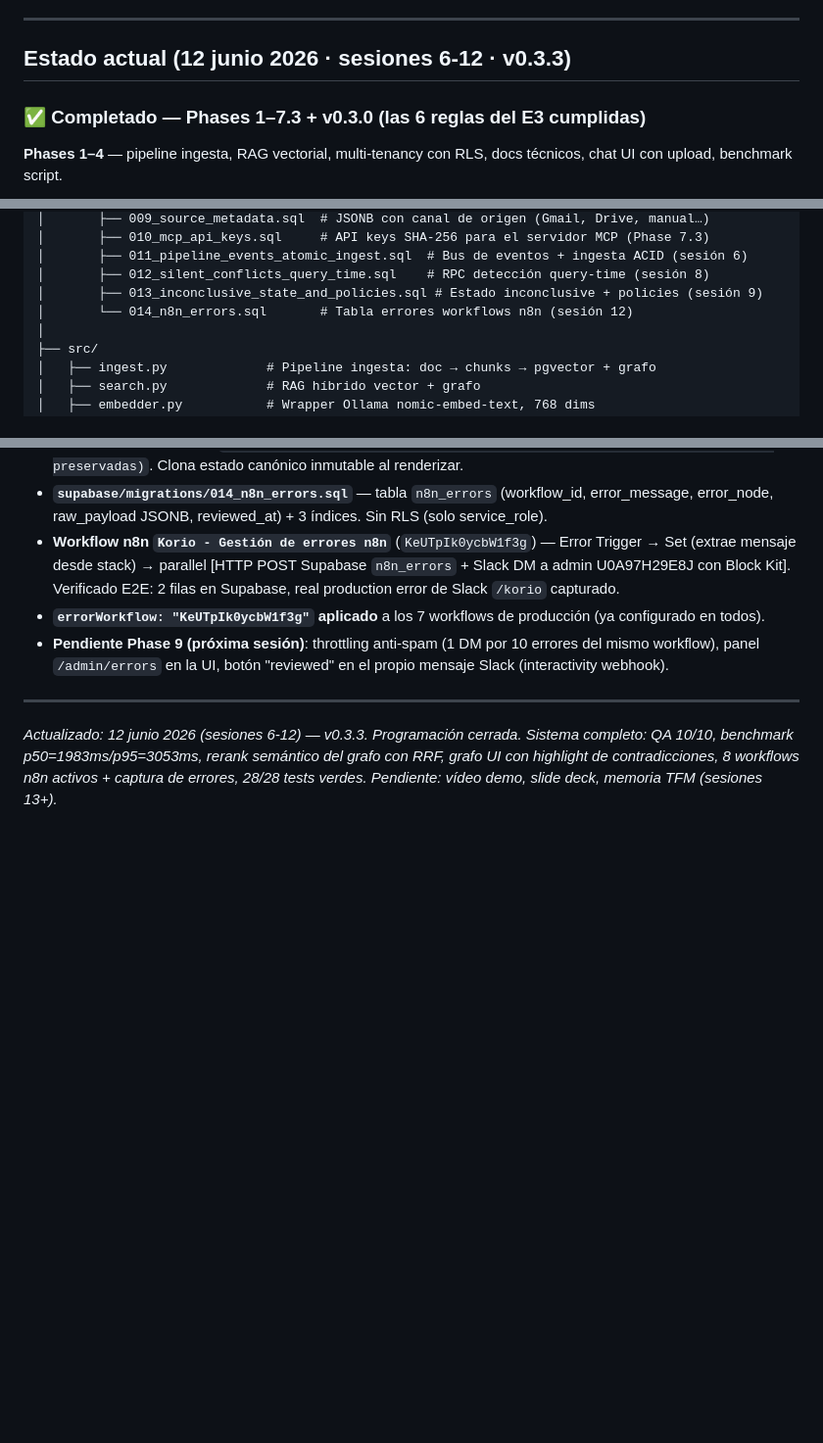
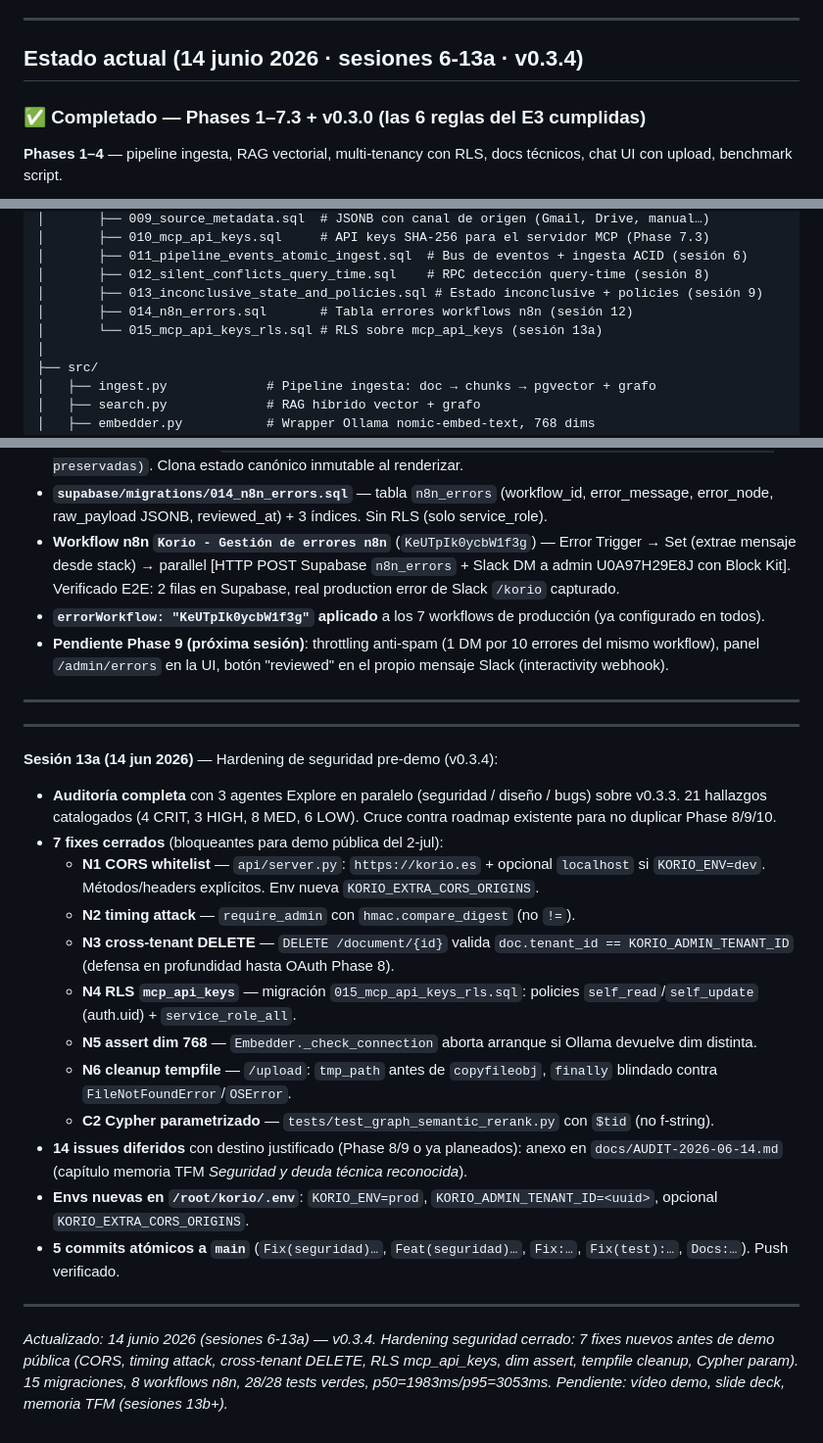
Before and after one commit to lagalga/korio, a Markdown page: CLAUDE.md, 3 parts joined by grey strips. Shown at 98% size. Drawn GitHub-style; blank space fills up the shorter version.

```diff
--- a/CLAUDE.md
+++ b/CLAUDE.md
@@ -11,7 +11,7 @@
 
 ---
 
-## Estado actual (12 junio 2026 · sesiones 6-12 · v0.3.3)
+## Estado actual (14 junio 2026 · sesiones 6-13a · v0.3.4)
 
 ### ✅ Completado — Phases 1–7.3 + v0.3.0 (las 6 reglas del E3 cumplidas)
 
@@ -201,7 +201,8 @@ korio/
 │       ├── 011_pipeline_events_atomic_ingest.sql  # Bus de eventos + ingesta ACID (sesión 6)
 │       ├── 012_silent_conflicts_query_time.sql    # RPC detección query-time (sesión 8)
 │       ├── 013_inconclusive_state_and_policies.sql # Estado inconclusive + policies (sesión 9)
-│       └── 014_n8n_errors.sql       # Tabla errores workflows n8n (sesión 12)
+│       ├── 014_n8n_errors.sql       # Tabla errores workflows n8n (sesión 12)
+│       └── 015_mcp_api_keys_rls.sql # RLS sobre mcp_api_keys (sesión 13a)
 │
 ├── src/
 │   ├── ingest.py             # Pipeline ingesta: doc → chunks → pgvector + grafo
@@ -497,4 +498,23 @@ Pendiente sesión 7 (Phase 8 candidatos): detección query-time, estado `inconcl
 
 ---
 
-*Actualizado: 12 junio 2026 (sesiones 6-12) — v0.3.3. Programación cerrada. Sistema completo: QA 10/10, benchmark p50=1983ms/p95=3053ms, rerank semántico del grafo con RRF, grafo UI con highlight de contradicciones, 8 workflows n8n activos + captura de errores, 28/28 tests verdes. Pendiente: vídeo demo, slide deck, memoria TFM (sesiones 13+).*
+---
+
+**Sesión 13a (14 jun 2026)** — Hardening de seguridad pre-demo (v0.3.4):
+
+- **Auditoría completa** con 3 agentes Explore en paralelo (seguridad / diseño / bugs) sobre v0.3.3. 21 hallazgos catalogados (4 CRIT, 3 HIGH, 8 MED, 6 LOW). Cruce contra roadmap existente para no duplicar Phase 8/9/10.
+- **7 fixes cerrados** (bloqueantes para demo pública del 2-jul):
+  - **N1 CORS whitelist** — `api/server.py`: `https://korio.es` + opcional `localhost` si `KORIO_ENV=dev`. Métodos/headers explícitos. Env nueva `KORIO_EXTRA_CORS_ORIGINS`.
+  - **N2 timing attack** — `require_admin` con `hmac.compare_digest` (no `!=`).
+  - **N3 cross-tenant DELETE** — `DELETE /document/{id}` valida `doc.tenant_id == KORIO_ADMIN_TENANT_ID` (defensa en profundidad hasta OAuth Phase 8).
+  - **N4 RLS `mcp_api_keys`** — migración `015_mcp_api_keys_rls.sql`: policies `self_read`/`self_update` (auth.uid) + `service_role_all`.
+  - **N5 assert dim 768** — `Embedder._check_connection` aborta arranque si Ollama devuelve dim distinta.
+  - **N6 cleanup tempfile** — `/upload`: `tmp_path` antes de `copyfileobj`, `finally` blindado contra `FileNotFoundError`/`OSError`.
+  - **C2 Cypher parametrizado** — `tests/test_graph_semantic_rerank.py` con `$tid` (no f-string).
+- **14 issues diferidos** con destino justificado (Phase 8/9 o ya planeados): anexo en `docs/AUDIT-2026-06-14.md` (capítulo memoria TFM *Seguridad y deuda técnica reconocida*).
+- **Envs nuevas en `/root/korio/.env`**: `KORIO_ENV=prod`, `KORIO_ADMIN_TENANT_ID=<uuid>`, opcional `KORIO_EXTRA_CORS_ORIGINS`.
+- **5 commits atómicos a `main`** (`Fix(seguridad)…`, `Feat(seguridad)…`, `Fix:…`, `Fix(test):…`, `Docs:…`). Push verificado.
+
+---
+
+*Actualizado: 14 junio 2026 (sesiones 6-13a) — v0.3.4. Hardening seguridad cerrado: 7 fixes nuevos antes de demo pública (CORS, timing attack, cross-tenant DELETE, RLS mcp_api_keys, dim assert, tempfile cleanup, Cypher param). 15 migraciones, 8 workflows n8n, 28/28 tests verdes, p50=1983ms/p95=3053ms. Pendiente: vídeo demo, slide deck, memoria TFM (sesiones 13b+).*
```
Also changed, not shown: README.md (+10 -7 lines), docs/SESSION-STARTER.md (+22 -0 lines).
